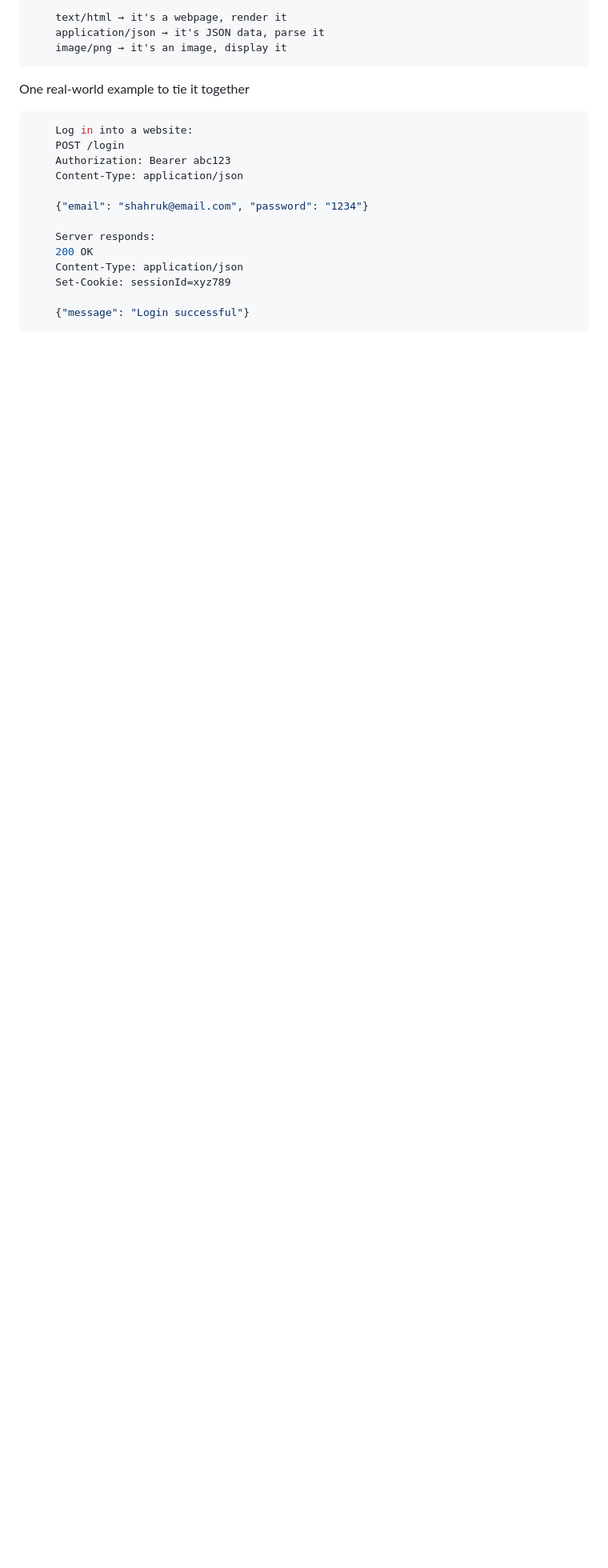
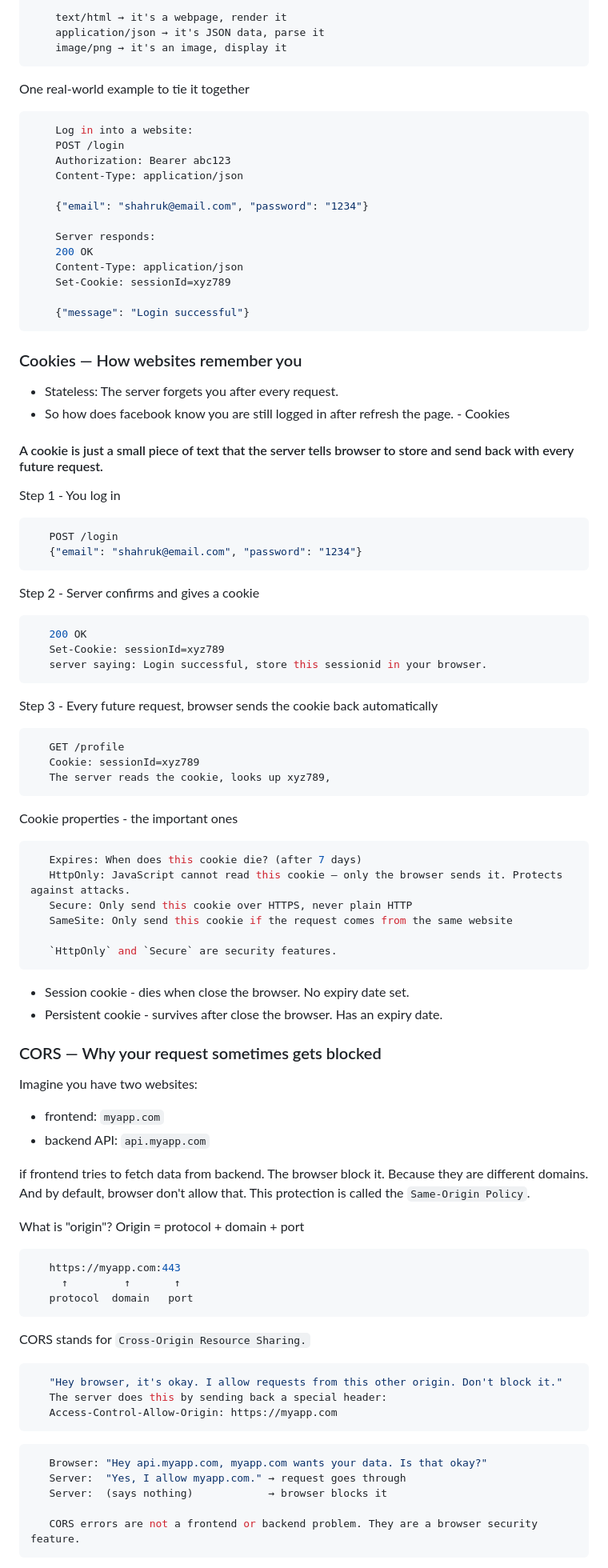
Before and after one commit to md-Shahruk/The-Final-Attempt, a Markdown page: Week_06/http.md, the part around one of its changes. Shown at 80% size. Rendered like a GitHub page; blank space fills up the shorter version.

Commit message:
learn cookies and CORS

````diff
--- a/Week_06/http.md
+++ b/Week_06/http.md
@@ -132,3 +132,73 @@ One real-world example to tie it together
 
     {"message": "Login successful"}
 ```
+
+### Cookies — How websites remember you
+- Stateless: The server forgets you after every request.
+- So how does facebook know you are still logged in after refresh the page. - Cookies
+#### A cookie is just a small piece of text that the server tells browser to store and send back with every future request.
+
+Step 1 - You log in
+```js
+   POST /login
+   {"email": "shahruk@email.com", "password": "1234"}
+```
+Step 2 - Server confirms and gives a cookie
+```js
+   200 OK
+   Set-Cookie: sessionId=xyz789
+   server saying: Login successful, store this sessionid in your browser.
+```
+Step 3 - Every future request, browser sends the cookie back automatically
+```js
+   GET /profile
+   Cookie: sessionId=xyz789
+   The server reads the cookie, looks up xyz789,
+```
+
+Cookie properties - the important ones
+```js
+   Expires: When does this cookie die? (after 7 days)
+   HttpOnly: JavaScript cannot read this cookie — only the browser sends it. Protects against attacks.
+   Secure: Only send this cookie over HTTPS, never plain HTTP
+   SameSite: Only send this cookie if the request comes from the same website
+
+   `HttpOnly` and `Secure` are security features.
+```
+- Session cookie - dies when  close the browser. No expiry date set.
+- Persistent cookie - survives after  close the browser. Has an expiry date.
+
+
+### CORS — Why your request sometimes gets blocked
+
+Imagine you have two websites:
+
+- frontend: `myapp.com`
+- backend API: `api.myapp.com`
+
+if frontend tries to fetch data from backend. The browser block it. Because they are different domains. And by default, browser don't allow that.
+This protection is called the `Same-Origin Policy`.
+
+What is "origin"?
+Origin = protocol + domain + port
+```js
+   https://myapp.com:443
+     ↑         ↑       ↑
+   protocol  domain   port
+```
+
+CORS stands for `Cross-Origin Resource Sharing.`
+```js
+   "Hey browser, it's okay. I allow requests from this other origin. Don't block it."
+   The server does this by sending back a special header:
+   Access-Control-Allow-Origin: https://myapp.com
+```
+
+```js
+   Browser: "Hey api.myapp.com, myapp.com wants your data. Is that okay?"
+   Server:  "Yes, I allow myapp.com." → request goes through
+   Server:  (says nothing)            → browser blocks it
+
+   CORS errors are not a frontend or backend problem. They are a browser security feature.
+```
+
````
Also changed, not shown: other parts of Week_06/http.md (+26 -0 lines).
